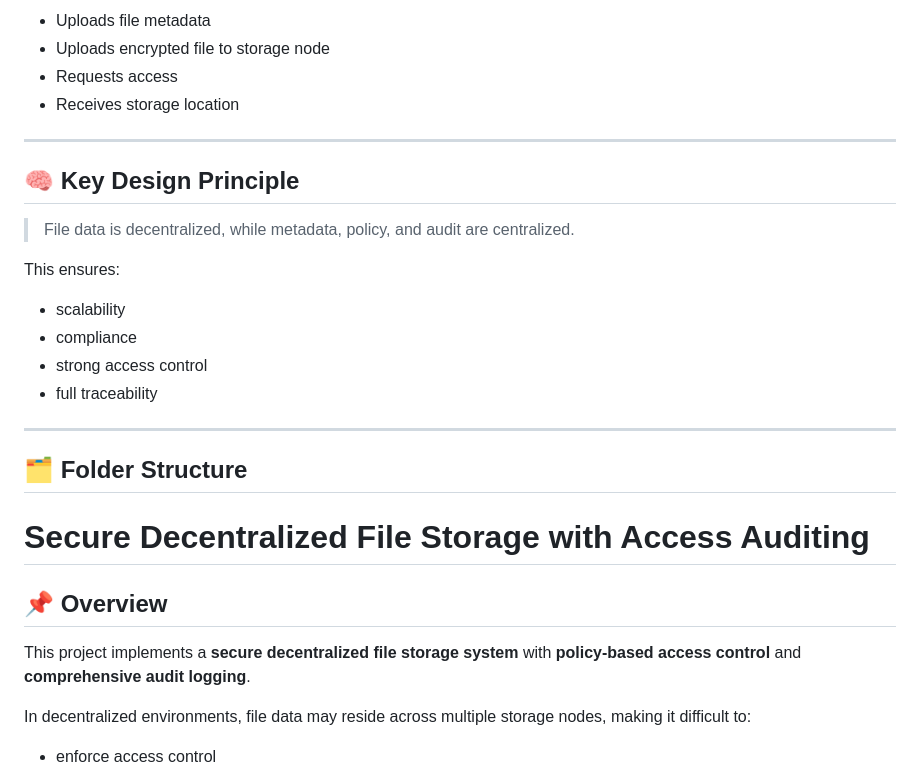
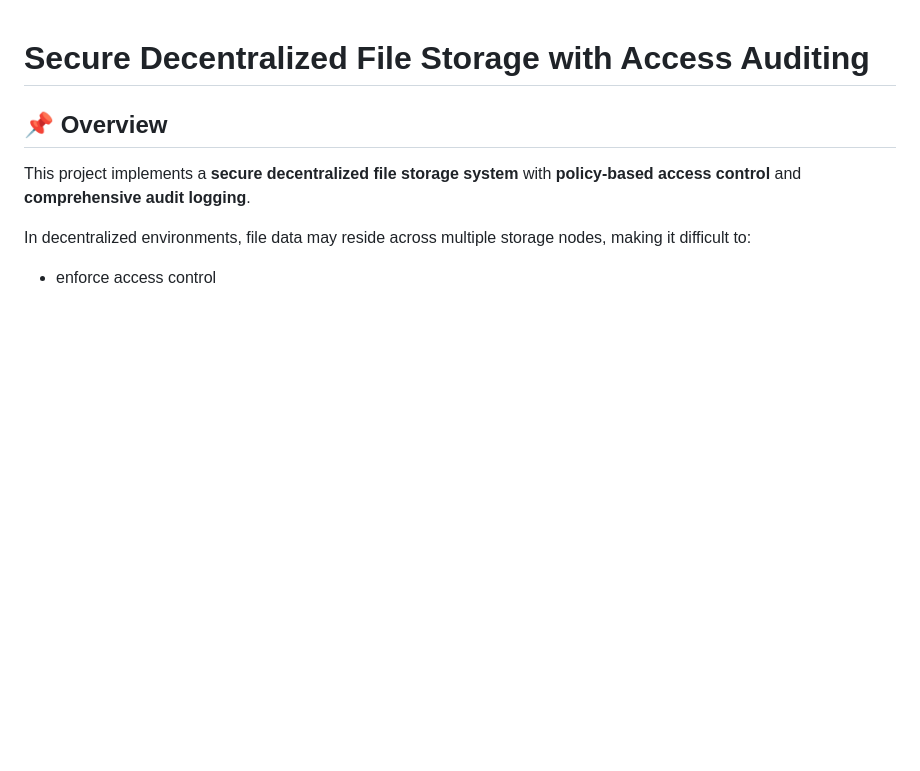
Before and after one commit to natiahc/secure-decentralized-storage-audit, a Markdown page: README.md, the part around one of its changes. Rendered like a GitHub page; blank space fills up the shorter version.

```diff
--- a/README.md
+++ b/README.md
@@ -60,23 +1,3 @@ Each storage node runs independently.
-- Uploads file metadata
-- Uploads encrypted file to storage node
-- Requests access
-- Receives storage location
-
----
-
-## 🧠 Key Design Principle
-
-> File data is decentralized, while metadata, policy, and audit are centralized.
-
-This ensures:
-- scalability
-- compliance
-- strong access control
-- full traceability
-
----
-
-## 🗂️ Folder Structure
 # Secure Decentralized File Storage with Access Auditing
 
 ## 📌 Overview
```
Also changed, not shown: other parts of README.md (+0 -59 lines).
